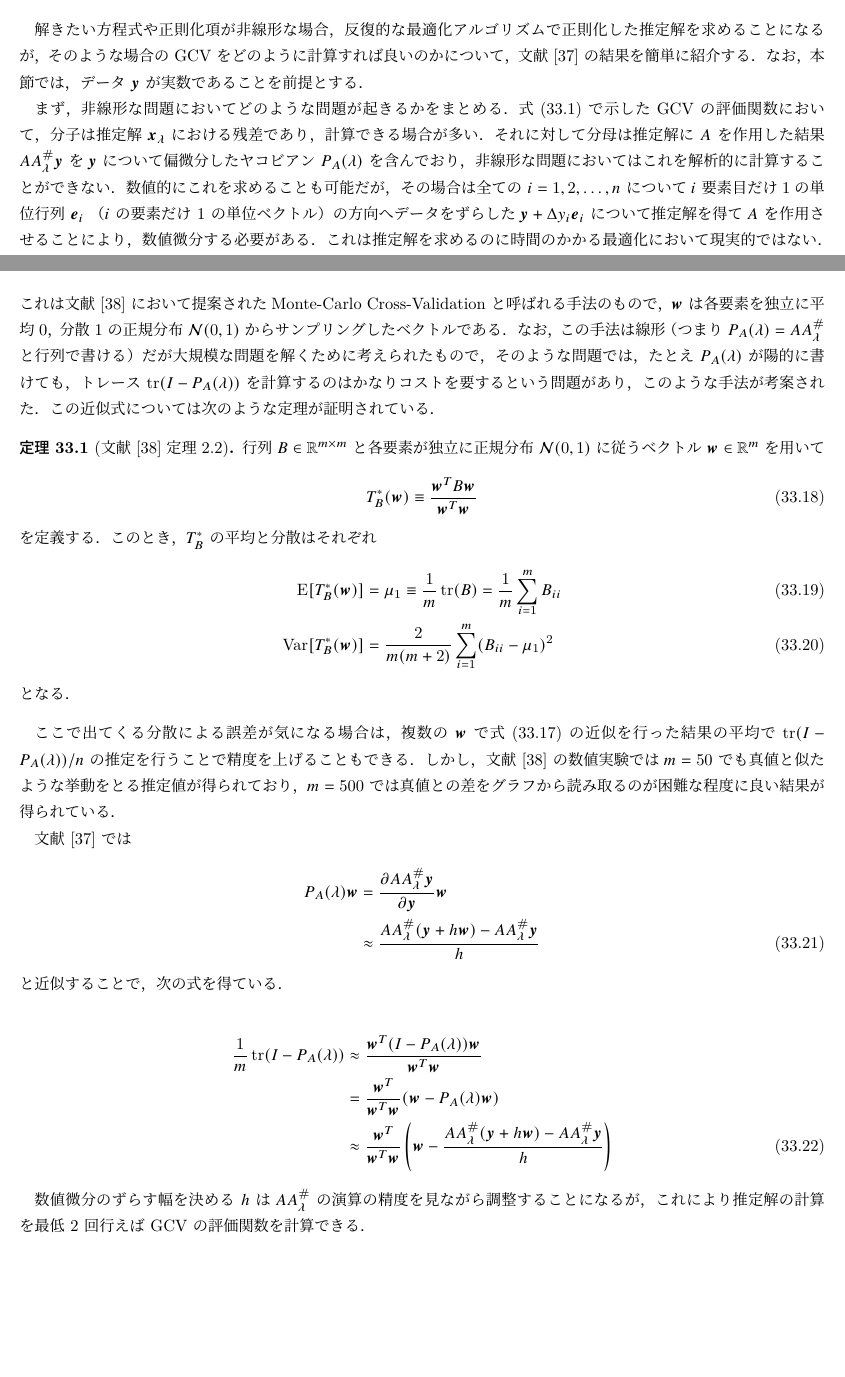
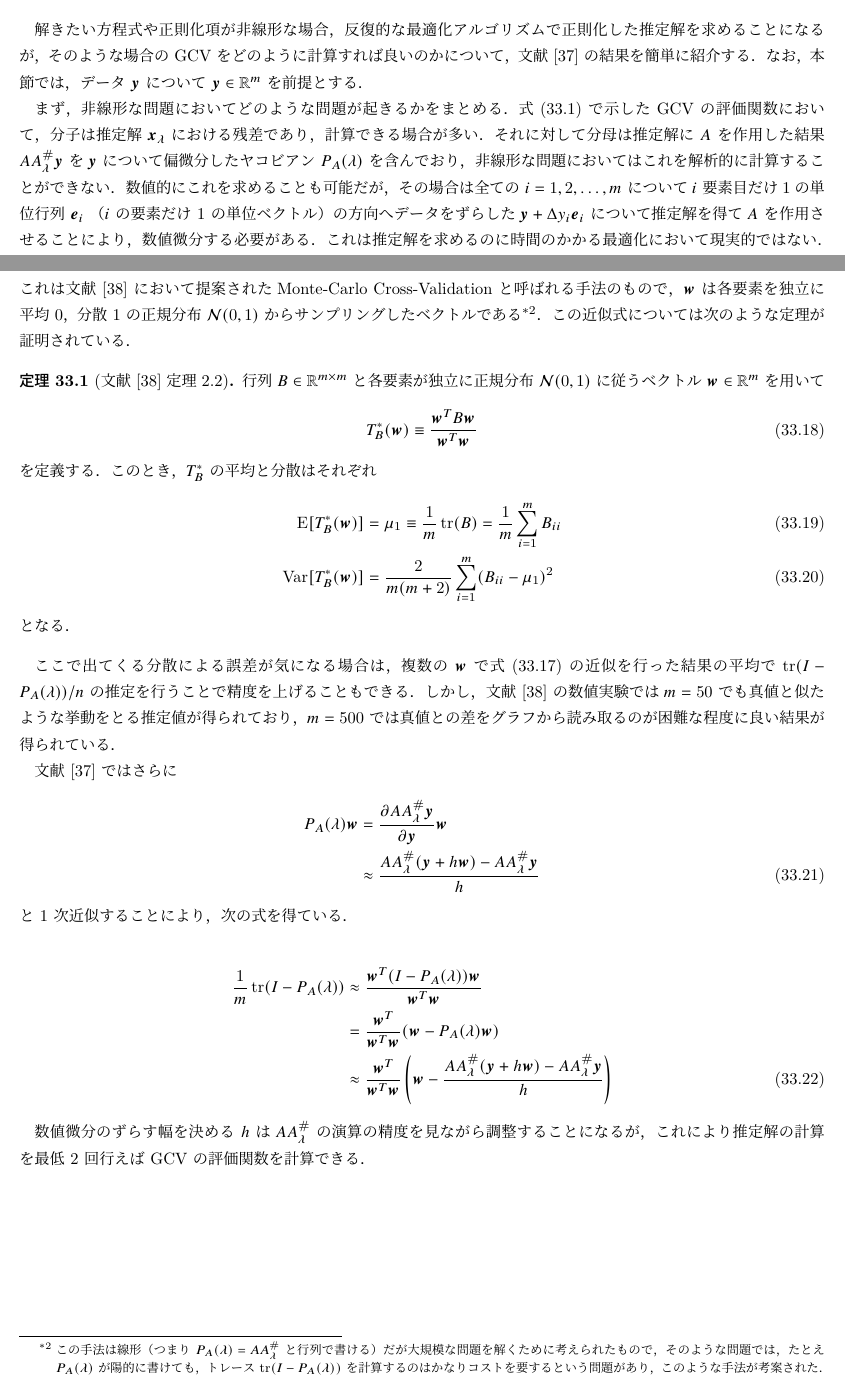
Before and after one commit to MusicScience37/numerical-analysis-note, a LaTeX book (main.tex, which reads regularization/gcv.tex): two parts of pages 111 and 112 of 114, joined at a grey line, cut so that both start at the same text, the shorter picture padded with empty space. Compiled offline with pLaTeX and dvipdfmx; a LaTeX package or settings file that is missing is left out.

Commit message:
文章の調整

```diff
--- a/regularization/gcv.tex
+++ b/regularization/gcv.tex
@@ -234,7 +234,7 @@ Tikhonov 正則化（\ref{chap:regularization_tikhonov} 章）の場合，
 反復的な最適化アルゴリズムで正則化した推定解を求めることになるが，
 そのような場合の GCV をどのように計算すれば良いのかについて，
 文献 \cite{Deshpande1991} の結果を簡単に紹介する．
-なお，本節では，データ $\bm{y}$ が実数であることを前提とする．
+なお，本節では，データ $\bm{y}$ について $\bm{y} \in \setR^m$ を前提とする．
 
 まず，非線形な問題においてどのような問題が起きるかをまとめる．
 式 \eqref{eq:regularization_gcv_gcv-evaluation-function} で示した GCV の評価関数において，
@@ -244,7 +244,7 @@ Tikhonov 正則化（\ref{chap:regularization_tikhonov} 章）の場合，
 $\bm{y}$ について偏微分したヤコビアン $P_A(\lambda)$ を含んでおり，
 非線形な問題においてはこれを解析的に計算することができない．
 数値的にこれを求めることも可能だが，
-その場合は全ての $i=1, 2, \ldots, n$ について
+その場合は全ての $i=1, 2, \ldots, m$ について
 $i$ 要素目だけ1の単位行列 $\bm{e}_i$ （$i$ の要素だけ 1 の単位ベクトル）の方向へデータをずらした
 $\bm{y} + \Delta y_i \bm{e}_i$ について推定解を得て
 $A$ を作用させることにより，
@@ -262,14 +262,14 @@ $A$ を作用させることにより，
 これは文献 \cite{Girard1989} において提案された
 Monte-Carlo Cross-Validation と呼ばれる手法のもので，
 $\bm{w}$ は各要素を独立に平均 0，分散 1 の正規分布 $\mathcal{N}(0,1)$ から
-サンプリングしたベクトルである．
-なお，この手法は線形
-（つまり $P_A(\lambda) = A A_\lambda^\#$ と行列で書ける）
-だが大規模な問題を解くために考えられたもので，
-そのような問題では，たとえ $P_A(\lambda)$ が陽的に書けても，
-トレース $\tr(I - P_A(\lambda))$ を計算するのは
-かなりコストを要するという問題があり，
-このような手法が考案された．
+サンプリングしたベクトルである
+\footnote{この手法は線形
+    （つまり $P_A(\lambda) = A A_\lambda^\#$ と行列で書ける）
+    だが大規模な問題を解くために考えられたもので，
+    そのような問題では，たとえ $P_A(\lambda)$ が陽的に書けても，
+    トレース $\tr(I - P_A(\lambda))$ を計算するのは
+    かなりコストを要するという問題があり，
+    このような手法が考案された．}．
 この近似式については次のような定理が証明されている．
 
 \begin{theorem}[文献{\cite{Girard1989}} 定理 2.2]
@@ -298,14 +298,14 @@ $\bm{w}$ は各要素を独立に平均 0，分散 1 の正規分布 $\mathcal{N
 $m=50$ でも真値と似たような挙動をとる推定値が得られており，
 $m=500$ では真値との差をグラフから読み取るのが困難な程度に良い結果が得られている．
 
-文献 \cite{Deshpande1991} では
+文献 \cite{Deshpande1991} ではさらに
 \begin{align}
     P_A(\lambda) \bm{w}
      & = \frac{\partial A A_\lambda^\# \bm{y}}{\partial \bm{y}} \bm{w}
     \notag                                                                   \\
      & \approx \frac{AA_\lambda^\#(\bm{y}+h\bm{w}) - AA_\lambda^\#\bm{y}}{h}
 \end{align}
-と近似することで，次の式を得ている．
+と 1 次近似することにより，次の式を得ている．
 
 \begin{align}
     \frac{1}{m} \tr(I - P_A(\lambda))
```
